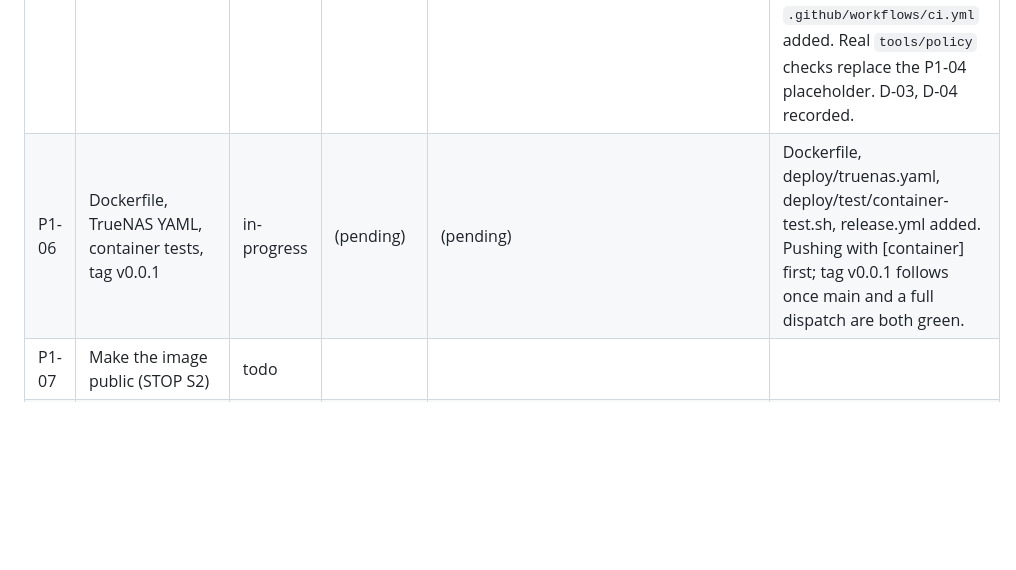
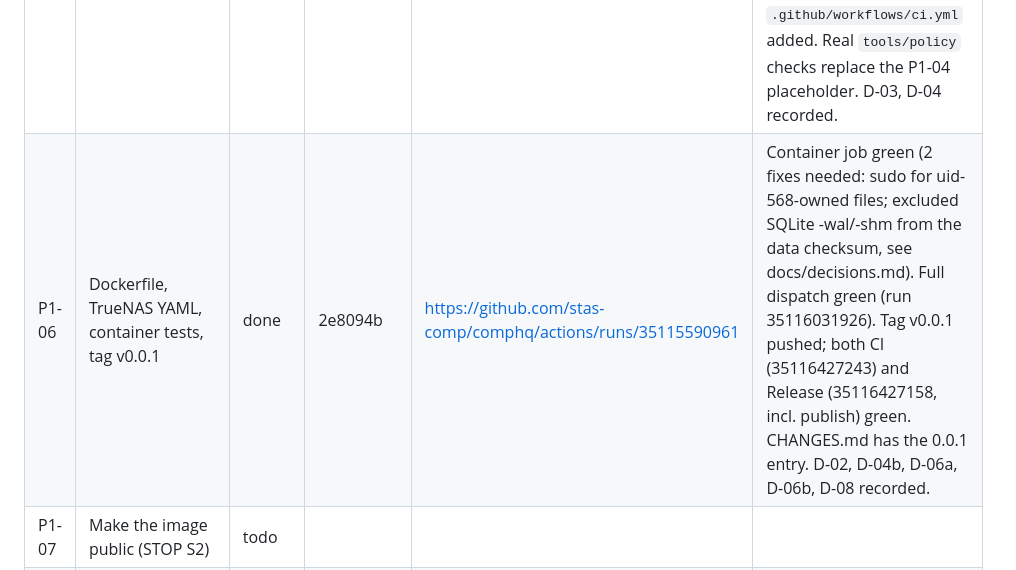
Before and after one commit to stas-comp/comphq, a Markdown page: PROGRESS.md, the part around the change. Rendered like a GitHub page; blank space fills up the shorter version.

```diff
--- a/PROGRESS.md
+++ b/PROGRESS.md
@@ -12,7 +12,7 @@ Status values: `todo` · `in-progress` · `blocked` · `done`.
 | P1-03 | Go skeleton: binary, config, health, migrations runner | done | 759f02f | no CI yet (added in P1-05) | go vet + go test and integration tests pass locally; `go run ./cmd/comphq` serves `/` with `<body data-ready>` and `/healthz` returns 200. D-02, D-03 recorded. |
 | P1-04 | Playwright and axe skeleton | done | 0939f46 | no CI yet (added in P1-05) | `npm run check` passes locally from both PowerShell and Bash. Added placeholder `tools/policy` package so the command surface works before P1-05 (see D-04a). |
 | P1-05 | CI workflow and repository policy tests | done | d8cd122 | https://github.com/stas-comp/comphq/actions/runs/35113839555 | First CI run (12f0ef7) and the follow-up PROGRESS.md update (d8cd122) both green: `go` and `browser` jobs pass; `container`/`speed`/`screens` correctly skipped (no flag/tag). `.github/workflows/ci.yml` added. Real `tools/policy` checks replace the P1-04 placeholder. D-03, D-04 recorded. |
-| P1-06 | Dockerfile, TrueNAS YAML, container tests, tag v0.0.1 | in-progress | (pending) | (pending) | Dockerfile, deploy/truenas.yaml, deploy/test/container-test.sh, release.yml added. Pushing with [container] first; tag v0.0.1 follows once main and a full dispatch are both green. |
+| P1-06 | Dockerfile, TrueNAS YAML, container tests, tag v0.0.1 | done | 2e8094b | https://github.com/stas-comp/comphq/actions/runs/35115590961 | Container job green (2 fixes needed: sudo for uid-568-owned files; excluded SQLite -wal/-shm from the data checksum, see docs/decisions.md). Full dispatch green (run 35116031926). Tag v0.0.1 pushed; both CI (35116427243) and Release (35116427158, incl. publish) green. CHANGES.md has the 0.0.1 entry. D-02, D-04b, D-06a, D-06b, D-08 recorded. |
 | P1-07 | Make the image public (STOP S2) | todo | | | |
 | P1-08 | Spike: FTS5 search with block ids | todo | | | |
 | P1-09 | Spike: editor bundle | todo | | | |
```
Also changed, not shown: docs/decisions.md (+4 -0 lines).
